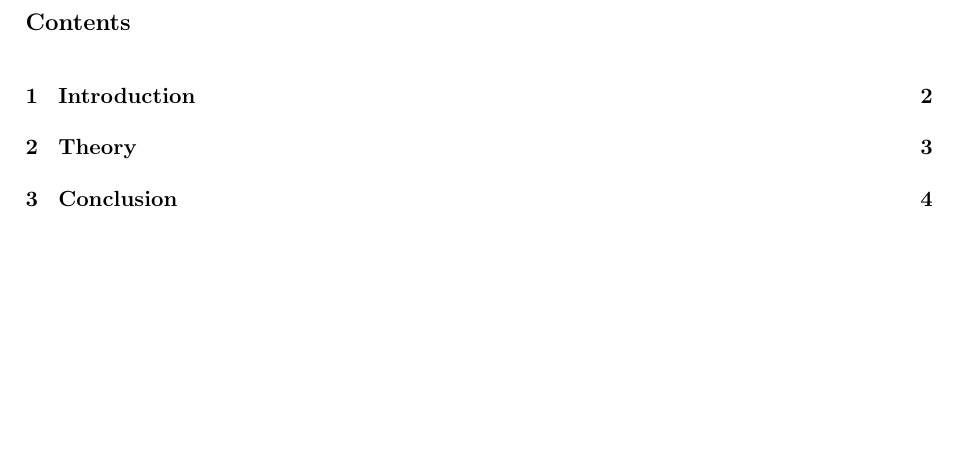
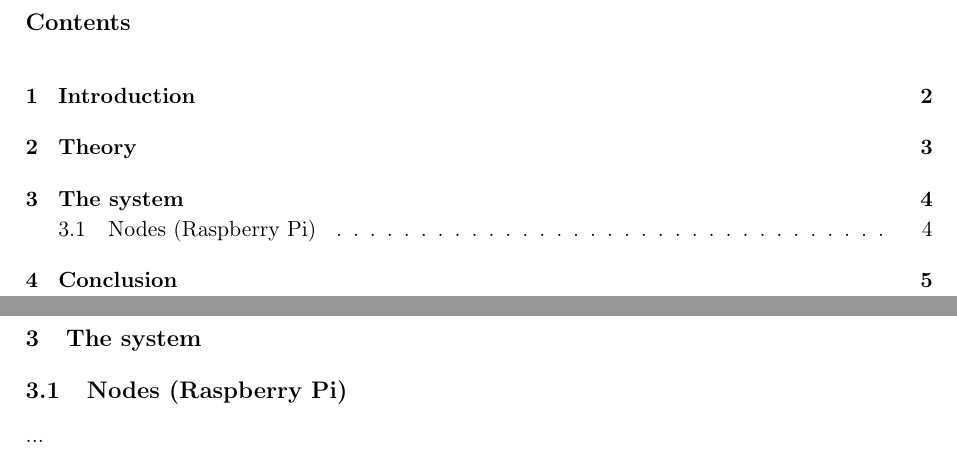
Before and after one commit to AlexKarlsen/IoT-Technology-Course, a LaTeX document (docs/IoTReport.tex, which reads docs/sections/system/raspberrypi.tex, docs/sections/system/system.tex): part of page 1 of 5 before the commit and two parts of pages 1 and 4 of 6 after it, the two joined at a grey line, cut so that both start at the same text, the shorter picture padded with empty space. Compiled offline with pdfLaTeX.

Commit message:
Added a section for development

```diff
--- /dev/null
+++ b/docs/sections/system/raspberrypi.tex
@@ -0,0 +1,2 @@
+\subsection{Nodes (Raspberry Pi)}
+...
--- /dev/null
+++ b/docs/sections/system/system.tex
@@ -0,0 +1,5 @@
+\section{The system}
+
+\input{sections/system/raspberrypi}
+
+\pagebreak
```
Also changed, not shown: docs/IoTReport.tex (+1 -1 lines).
